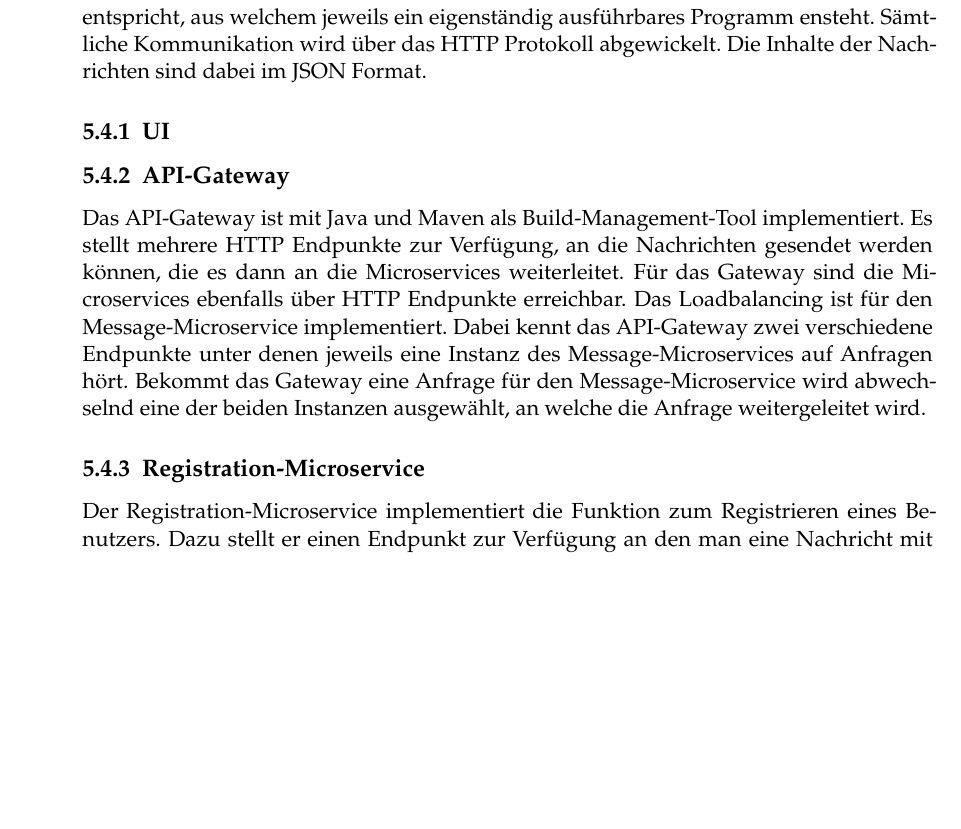
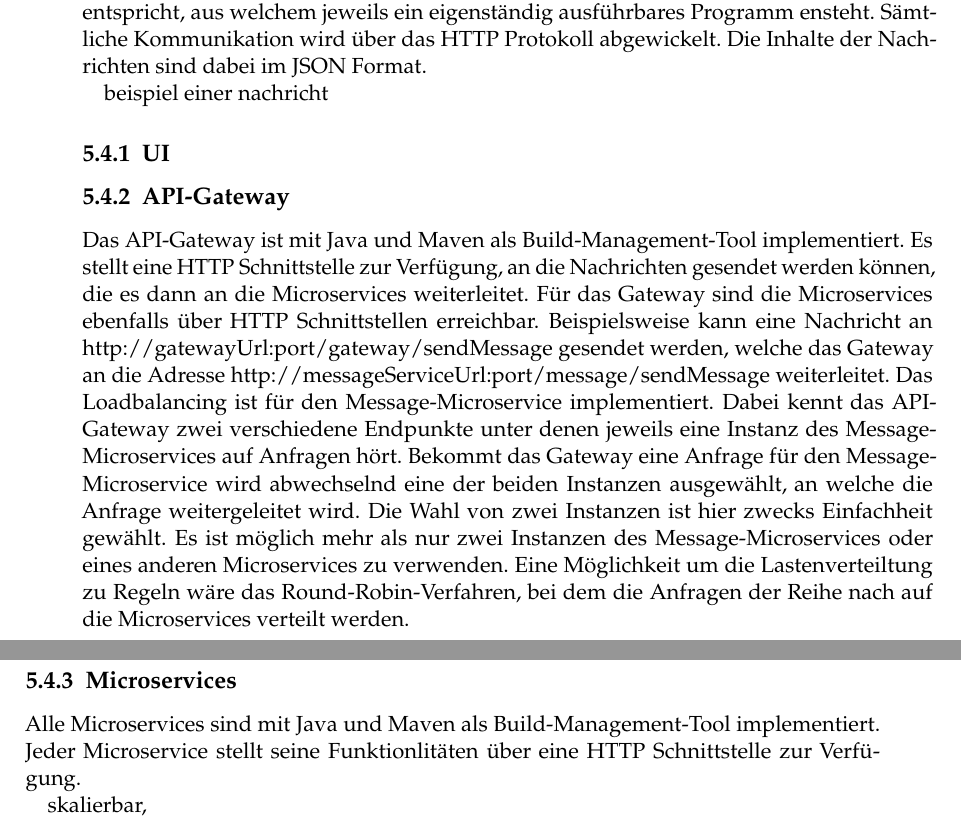
Before and after one commit to tglaes/CloudNative, a LaTeX thesis (Ausarbeitung/htwsaar-i-mst-vorlage.tex, which reads Ausarbeitung/Chapters/Fallbeispiel.tex): part of page 38 of 53 before the commit and two parts of pages 38 and 39 of 55 after it, the two joined at a grey line, cut so that both start at the same text, the shorter picture padded with empty space. Compiled offline with pdfLaTeX.

Commit message:
fallbeispiel

```diff
--- a/Ausarbeitung/Chapters/Fallbeispiel.tex
+++ b/Ausarbeitung/Chapters/Fallbeispiel.tex
@@ -86,17 +82,15 @@ Die Komponenten des Systems kommunizieren über Netzwerktechnologien miteinander
 In diesem Kapitel stellen wir unsere prototypische Implementierug vor. Das gesamte System ist in fünf Teile aufgeteilt (UI, API-Gateway, Registration-Microservice, Login-Microservice und Message-Microservice), wobei jeder Teil einem unabhängigem Projekt entspricht, aus welchem jeweils ein eigenständig ausführbares Programm ensteht.
 Sämtliche Kommunikation wird über das HTTP Protokoll abgewickelt. Die Inhalte der Nachrichten sind dabei im JSON Format.
 
+beispiel einer nachricht
+
 \subsection{UI}
 
 \subsection{API-Gateway}
-Das API-Gateway ist mit Java und Maven als Build-Management-Tool implementiert. Es stellt mehrere HTTP Endpunkte zur Verfügung, an die Nachrichten gesendet werden können, die es dann an die Microservices weiterleitet. Für das Gateway sind die Microservices ebenfalls über HTTP Endpunkte erreichbar.
-Das Loadbalancing ist für den Message-Microservice implementiert. Dabei kennt das API-Gateway zwei verschiedene Endpunkte unter denen jeweils eine Instanz des Message-Microservices auf Anfragen hört. Bekommt das Gateway eine Anfrage für den Message-Microservice wird abwechselnd eine der beiden Instanzen ausgewählt, an welche die Anfrage weitergeleitet wird.
+Das API-Gateway ist mit Java und Maven als Build-Management-Tool implementiert. Es stellt eine HTTP Schnittstelle zur Verfügung, an die Nachrichten gesendet werden können, die es dann an die Microservices weiterleitet. Für das Gateway sind die Microservices ebenfalls über HTTP Schnittstellen erreichbar. Beispielsweise kann eine Nachricht an http://gatewayUrl:port/gateway/sendMessage gesendet werden, welche das Gateway an die Adresse http://messageServiceUrl:port/message/sendMessage weiterleitet.
+Das Loadbalancing ist für den Message-Microservice implementiert. Dabei kennt das API-Gateway zwei verschiedene Endpunkte unter denen jeweils eine Instanz des Message-Microservices auf Anfragen hört. Bekommt das Gateway eine Anfrage für den Message-Microservice wird abwechselnd eine der beiden Instanzen ausgewählt, an welche die Anfrage weitergeleitet wird. Die Wahl von zwei Instanzen ist hier zwecks Einfachheit gewählt. Es ist möglich mehr als nur zwei Instanzen des Message-Microservices oder eines anderen Microservices zu verwenden. Eine Möglichkeit um die Lastenverteiltung zu Regeln wäre das Round-Robin-Verfahren, bei dem die Anfragen der Reihe nach auf die Microservices verteilt werden.
 
-\subsection{Registration-Microservice}
-Der Registration-Microservice implementiert die Funktion zum Registrieren eines Benutzers. Dazu stellt er einen Endpunkt zur Verfügung an den man eine Nachricht mit E-Mail, Passwort und Land senden kann. Beim Eintreffen einer neuen Nachricht wird ein neuer Eintrag in seiner Datenbank generiert. Des Weiteren wird eine Nachricht an den Login-Service gesendet mit der Anfrage auch hier den neuen Benutzer anzulegen.
+\subsection{Microservices}
+Alle Microservices sind mit Java und Maven als Build-Management-Tool implementiert. Jeder Microservice stellt seine Funktionlitäten über eine HTTP Schnittstelle zur Verfügung.
 
-\subsection{Login-Microservice}
-
-
-
-\subsection{Message-Microservice}
+skalierbar,
```
Also changed, not shown: Ausarbeitung/Chapters/Diskussion.tex (+0 -1 lines), Ausarbeitung/htwsaar-i-mst-vorlage.pdf, Ausarbeitung/Chapters/Fallbeispiel.tex (20 more changed lines), 1 other file.
